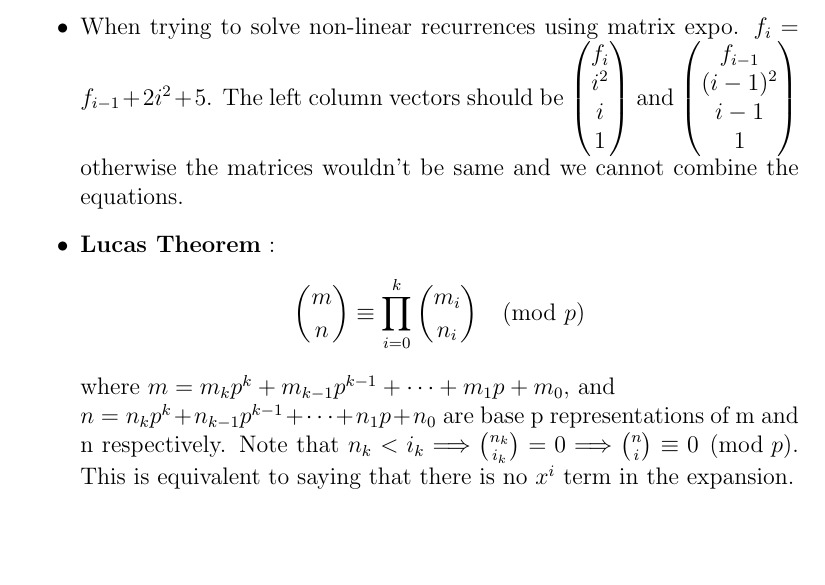
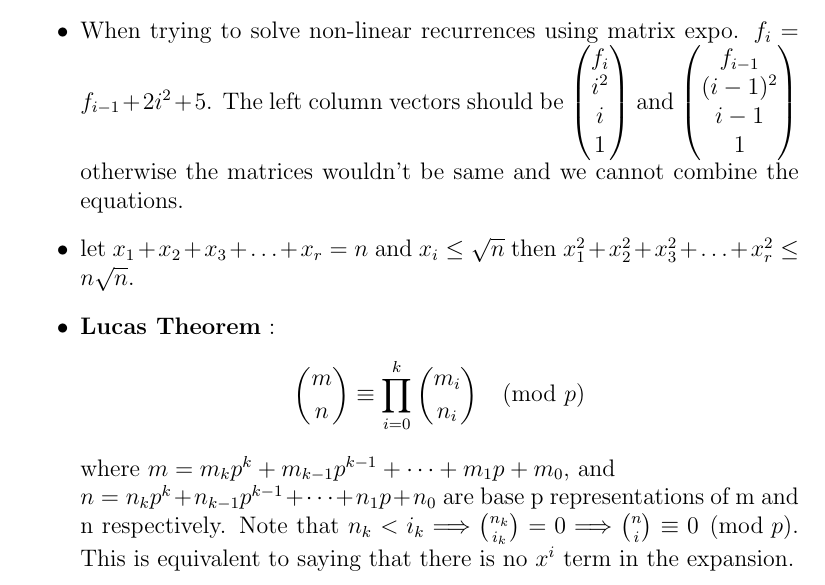
Before and after one commit to gear4th/Algorithms-Notes, a LaTeX document (counting/counting.tex): part of page 1 of 3, cut so that both start at the same text, the shorter picture padded with empty space. Compiled offline with pdfLaTeX.

Commit message:
time complexity trick

```diff
--- a/counting/counting.tex
+++ b/counting/counting.tex
@@ -11,6 +11,8 @@
 	\item When trying to solve non-linear recurrences using matrix expo.
 	$f_i = f_{i - 1} + 2i^2 + 5$. The left column vectors should be
 	$\begin{pmatrix} f_i\\ i^2\\ i\\ 1\end{pmatrix}$ and $\begin{pmatrix} f_{i-1}\\ (i-1)^2\\ i-1\\ 1\end{pmatrix}$ otherwise the matrices wouldn't be same and we cannot combine the equations.
+	\item let $x_1+x_2+x_3+ \ldots +x_r = n$ and $x_i\leq \sqrt{n}$ then
+	$x_1^2+x_2^2+x_3^2+ \ldots +x_r^2 \leq n\sqrt{n}$.
 	\item \textbf{Lucas Theorem} : $${\binom {m}{n}}\equiv \prod _{i=0}^{k}{\binom {m_{i}}{n_{i}}}{\pmod {p}}$$
 	where $m=m_{k}p^{k}+m_{k-1}p^{k-1}+\cdots +m_{1}p+m_{0},$ and\\
 	$n=n_{k}p^{k}+n_{k-1}p^{k-1}+\cdots +n_{1}p+n_{0}$ are base p representations of m and n respectively. Note that
```
Also changed, not shown: Notes.pdf.
